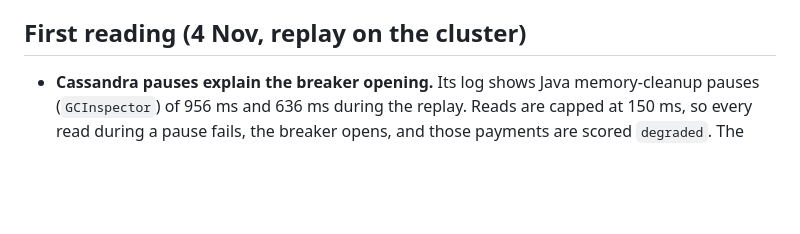
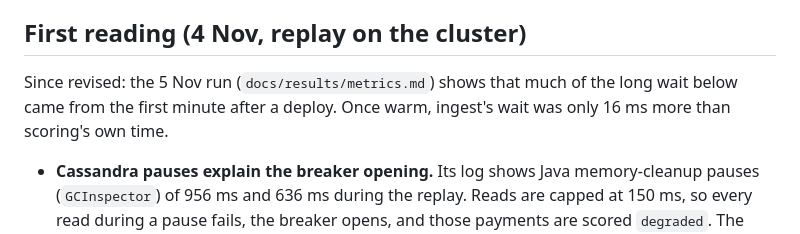
Before and after one commit to manishav26/Fraud-Detection-Platform, a Markdown page: docs/metrics.md, the part around the change. Drawn GitHub-style; blank space fills up the shorter version.

```diff
--- a/docs/metrics.md
+++ b/docs/metrics.md
@@ -77,6 +77,10 @@ the model).
 
 ## First reading (4 Nov, replay on the cluster)
 
+Since revised: the 5 Nov run (`docs/results/metrics.md`) shows that much of the long wait below
+came from the first minute after a deploy. Once warm, ingest's wait was only 16 ms more than
+scoring's own time.
+
 - **Cassandra pauses explain the breaker opening.** Its log shows Java memory-cleanup pauses
   (`GCInspector`) of 956 ms and 636 ms during the replay. Reads are capped at 150 ms, so every read
   during a pause fails, the breaker opens, and those payments are scored `degraded`. The dashboard
```
Also changed, not shown: docs/results/metrics.md (added, +101 -0 lines), docs/results/img/metrics_dashboard_1.png (added), docs/results/img/metrics_dashboard_2.png (added), docs/results/img/metrics_dashboard_3.png (added), 4 other files.
